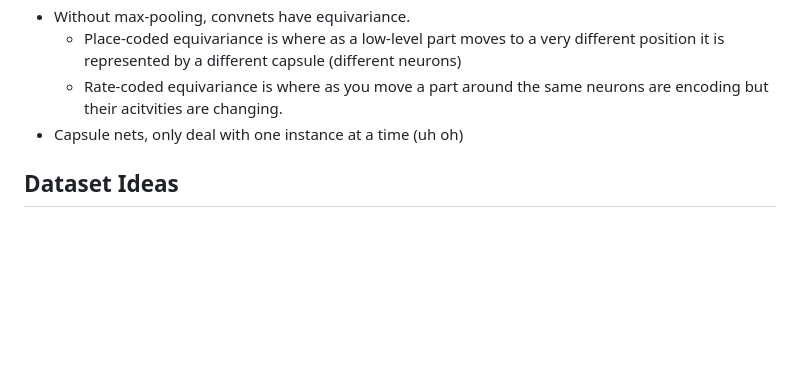
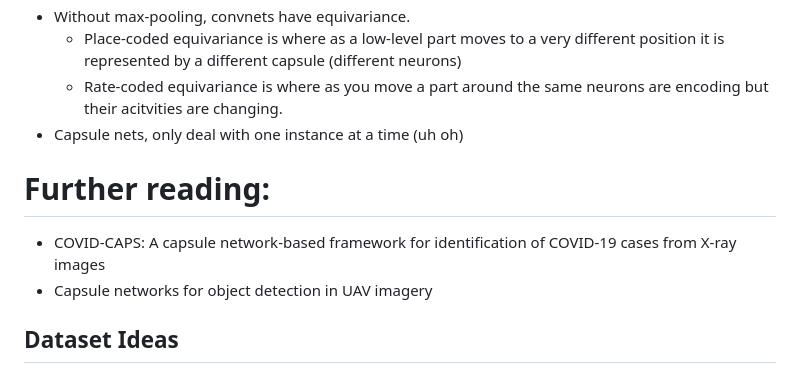
Before and after one commit to FergusSteel/CountingWithConvNets, a Markdown page: papers.md, the part around one of its changes. Rendered like a GitHub page; blank space fills up the shorter version.

```diff
--- a/papers.md
+++ b/papers.md
@@ -256,6 +284,10 @@ consistency in video sequences. In this work, we propose a spatiotemporal attent
   * Rate-coded equivariance is where as you move a part around the same neurons are encoding but their acitvities are changing.
 * Capsule nets, only deal with one instance at a time (uh oh)
 
+# Further reading:
+* COVID-CAPS: A capsule network-based framework for identification of COVID-19 cases from X-ray images
+* Capsule networks for object detection in UAV imagery
+
 ## Dataset Ideas
 
 * https://sutdcv.github.io/Animal-Kingdom/Animal_Kingdom/pose_estimation/README_pose_estimation.html !
```
Also changed, not shown: other parts of papers.md (+36 -8 lines), minutes/meeting03.md (added, +40 -0 lines), timelog.md (+5 -1 lines).
